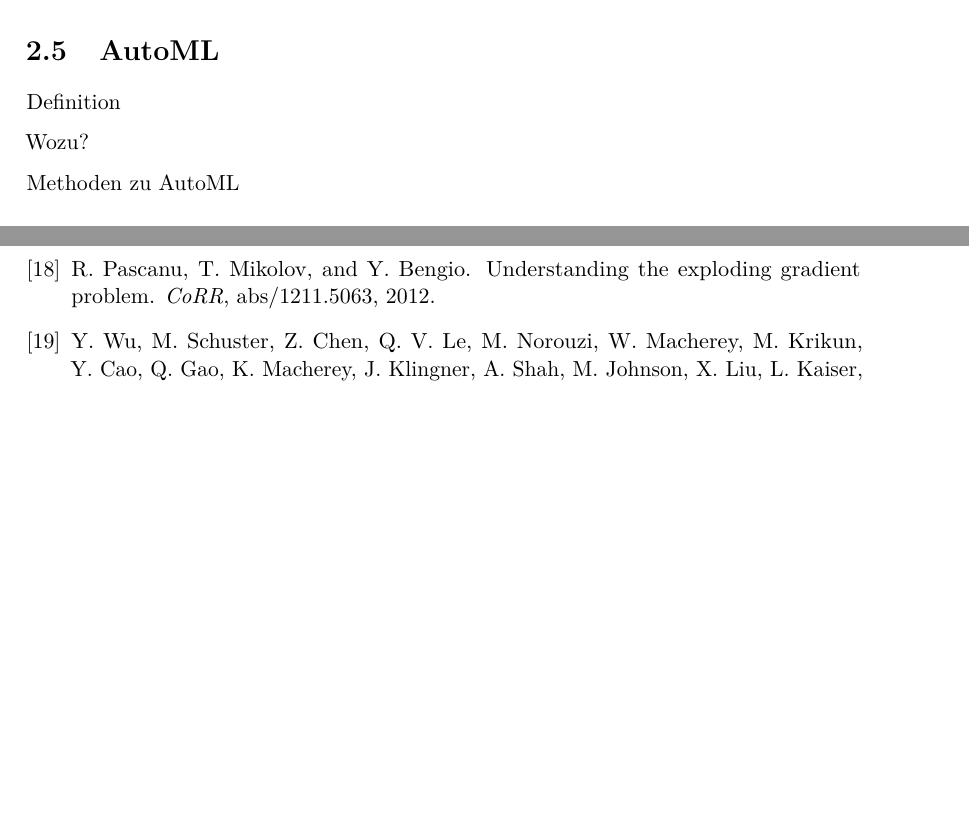
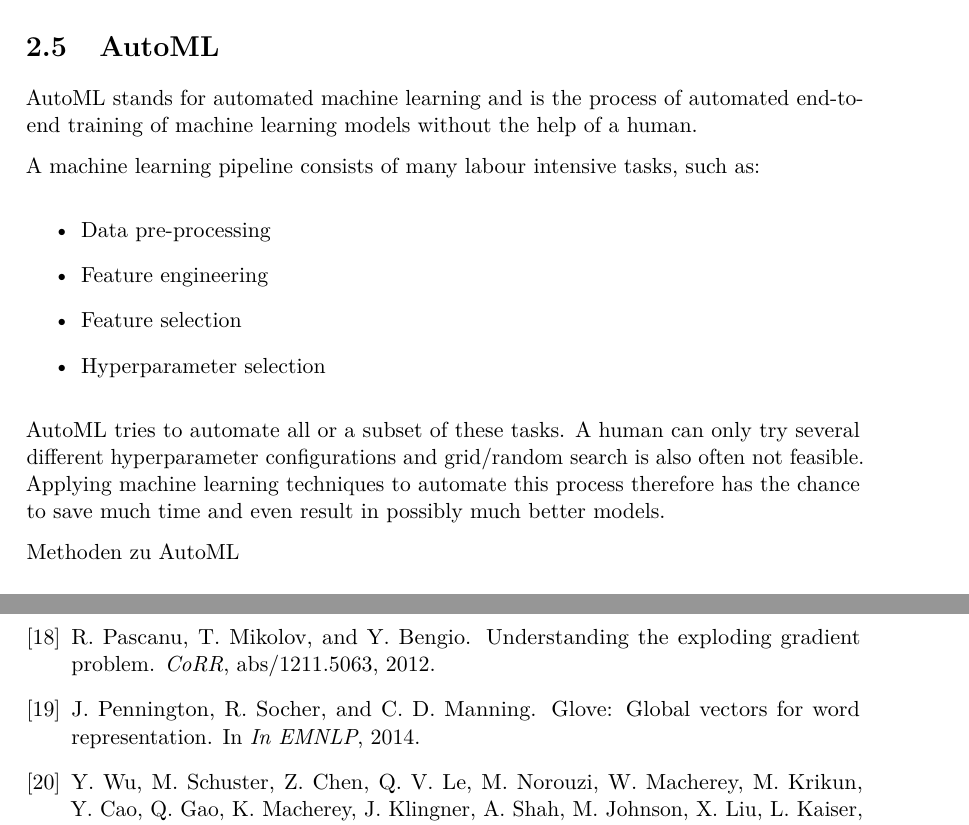
Before and after one commit to metzzo/deephumor, a LaTeX thesis (documentation/thesis/thesis.tex): two parts of pages 26 and 53 of 53 before the commit and two parts of pages 27 and 54 of 54 after it, joined at a grey line, cut so that both start at the same text, the shorter picture padded with empty space. Compiled offline with pdfLaTeX.

Commit message:
elmo/glove short explanation begin with automl

```diff
--- a/documentation/thesis/thesis.tex
+++ b/documentation/thesis/thesis.tex
@@ -559,9 +568,18 @@ For natural language processing a similar breakthrough compared to the CNN archi
 %Herausforderungen von Transfer Learning
 
 \section{AutoML}
-Definition
+AutoML stands for automated machine learning and is the process of automated end-to-end training of machine learning models without the help of a human.
 
-Wozu?
+A machine learning pipeline consists of many labour intensive tasks, such as:
+
+\begin{itemize}
+\item Data pre-processing
+\item Feature engineering
+\item Feature selection
+\item Hyperparameter selection
+\end{itemize}
+
+AutoML tries to automate all or a subset of these tasks. A human can only try several different hyperparameter configurations and grid/random search is also often not feasible. Applying machine learning techniques to automate this process therefore has the chance to save much time and even result in possibly much better models.
 
 Methoden zu AutoML
 
```
Also changed, not shown: documentation/thesis/citations.bib (+6 -0 lines), documentation/thesis/thesis.tex (17 more changed lines).
